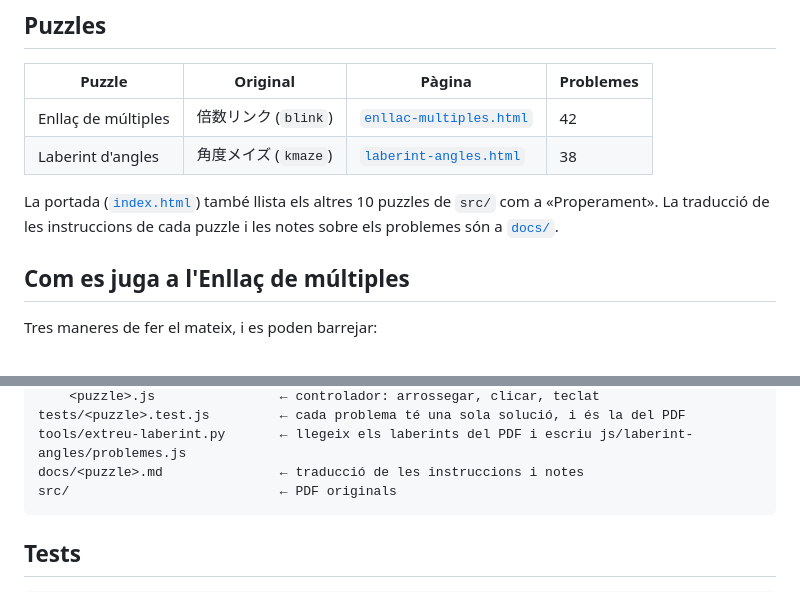
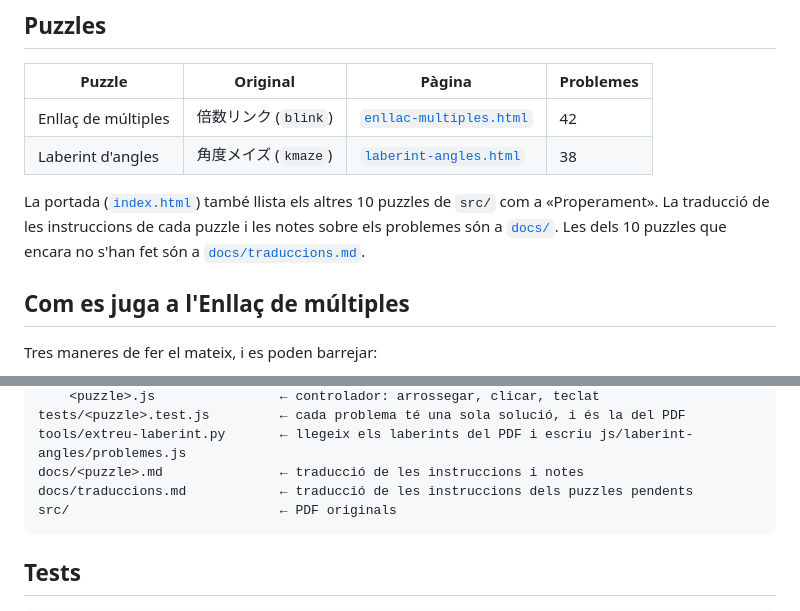
Before and after one commit to step-quiz/inaba, a Markdown page: README.md, 2 parts joined by grey strips. GitHub-like rendering.

````diff
--- a/README.md
+++ b/README.md
@@ -14,6 +14,7 @@ Els PDF originals (en japonès) són a [`src/`](src/): `*_q.pdf` són els enunci
 
 La portada ([`index.html`](index.html)) també llista els altres 10 puzzles de `src/` com a «Properament».
 La traducció de les instruccions de cada puzzle i les notes sobre els problemes són a [`docs/`](docs/).
+Les dels 10 puzzles que encara no s'han fet són a [`docs/traduccions.md`](docs/traduccions.md).
 
 ## Com es juga a l'Enllaç de múltiples
 
@@ -72,6 +73,7 @@ js/<puzzle>/
 tests/<puzzle>.test.js         ← cada problema té una sola solució, i és la del PDF
 tools/extreu-laberint.py       ← llegeix els laberints del PDF i escriu js/laberint-angles/problemes.js
 docs/<puzzle>.md               ← traducció de les instruccions i notes
+docs/traduccions.md            ← traducció de les instruccions dels puzzles pendents
 src/                           ← PDF originals
 ```
 
````
Also changed, not shown: docs/traduccions.md (added, +301 -0 lines).
